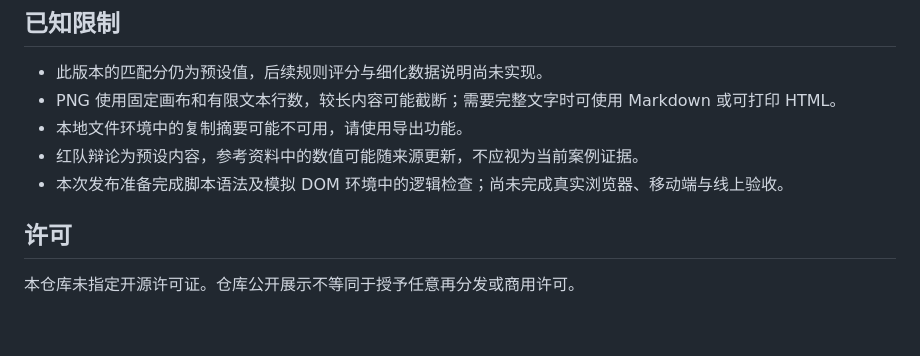
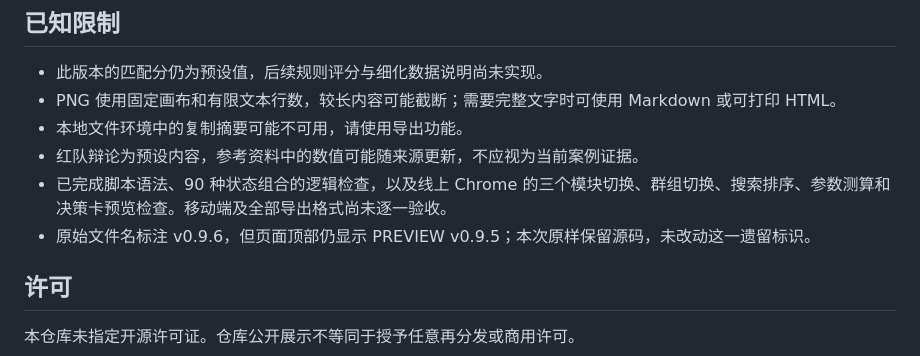
Before and after one commit to chrisghubhub/lost-demand-lab, a Markdown page: README.md, the part around the change. Drawn GitHub-style; blank space fills up the shorter version.

Commit message:
Record live demo verification and original version label

```diff
--- a/README.md
+++ b/README.md
@@ -68,7 +68,8 @@ python3 -m http.server 8000
 - PNG 使用固定画布和有限文本行数，较长内容可能截断；需要完整文字时可使用 Markdown 或可打印 HTML。
 - 本地文件环境中的复制摘要可能不可用，请使用导出功能。
 - 红队辩论为预设内容，参考资料中的数值可能随来源更新，不应视为当前案例证据。
-- 本次发布准备完成脚本语法及模拟 DOM 环境中的逻辑检查；尚未完成真实浏览器、移动端与线上验收。
+- 已完成脚本语法、90 种状态组合的逻辑检查，以及线上 Chrome 的三个模块切换、群组切换、搜索排序、参数测算和决策卡预览检查。移动端及全部导出格式尚未逐一验收。
+- 原始文件名标注 v0.9.6，但页面顶部仍显示 PREVIEW v0.9.5；本次原样保留源码，未改动这一遗留标识。
 
 ## 许可
 
```
